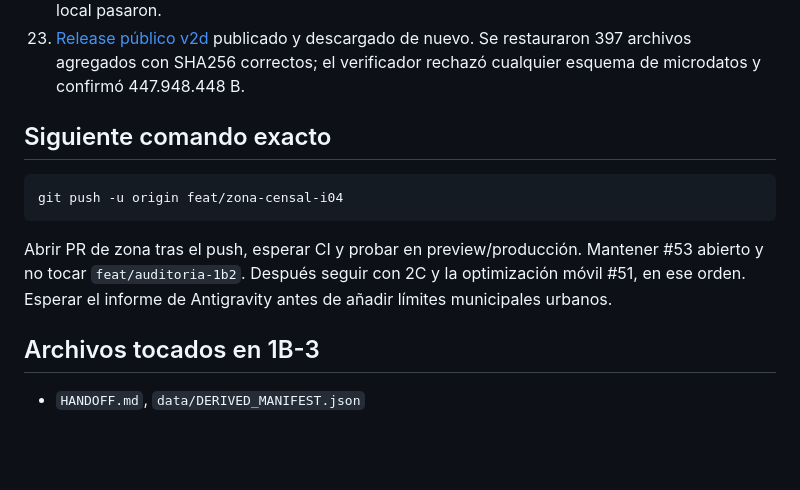
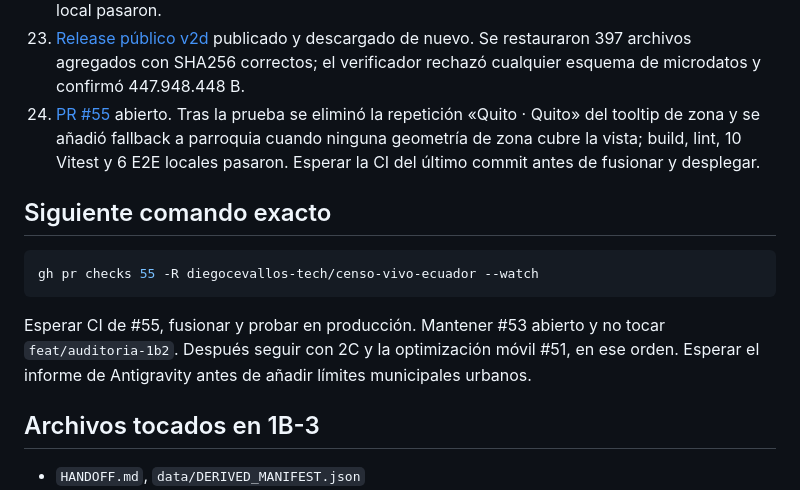
Before and after one commit to diegocevallos-tech/censo-vivo-ecuador, a Markdown page: HANDOFF.md, the part around one of its changes. GitHub-like rendering; blank space fills up the shorter version.

Commit message:
docs: registrar PR de zona y siguiente verificación

````diff
--- a/HANDOFF.md
+++ b/HANDOFF.md
@@ -31,14 +31,15 @@
 21. Auditoría de I04: los 53.513 sectores censales forman 5.929 claves de zona; `zon_a` del Marco 2021 tiene 5.888 polígonos, 5.885 con conteos. Las 44 zonas estadísticas sin polígono (5.138 personas) se conservan en los agregados, sin geometría inventada. [Informe](docs/qa/zona_i04.md).
 22. `13_zona.py` generó Parquet exacto de zona (397.085 B) y los insumos intermedios; `14_zona_tiles.py` generó 9.294.084 B de PMTiles mediante tippecanoe v2.79.0. El índice suma 45 indicadores de 5.929 zonas (1.422.971 B). `15_package_zona.py` preparó `data-derived-v2d` (447.948.448 B en Pages), con Parquet 149.529.581/150.000.000 B. QA de sector→zona→parroquia: diferencia cero; 13 tests Python, 10 TS, build, lint y 6 E2E de tooltip local pasaron.
 23. [Release público v2d](https://github.com/diegocevallos-tech/censo-vivo-ecuador/releases/tag/data-derived-v2d) publicado y descargado de nuevo. Se restauraron 397 archivos agregados con SHA256 correctos; el verificador rechazó cualquier esquema de microdatos y confirmó 447.948.448 B.
+24. [PR #55](https://github.com/diegocevallos-tech/censo-vivo-ecuador/pull/55) abierto. Tras la prueba se eliminó la repetición «Quito · Quito» del tooltip de zona y se añadió fallback a parroquia cuando ninguna geometría de zona cubre la vista; build, lint, 10 Vitest y 6 E2E locales pasaron. Esperar la CI del último commit antes de fusionar y desplegar.
 
 ## Siguiente comando exacto
 
 ```sh
-git push -u origin feat/zona-censal-i04
+gh pr checks 55 -R diegocevallos-tech/censo-vivo-ecuador --watch
 ```
 
-Abrir PR de zona tras el push, esperar CI y probar en preview/producción. Mantener #53 abierto y no tocar `feat/auditoria-1b2`. Después seguir con 2C y la optimización móvil #51, en ese orden. Esperar el informe de Antigravity antes de añadir límites municipales urbanos.
+Esperar CI de #55, fusionar y probar en producción. Mantener #53 abierto y no tocar `feat/auditoria-1b2`. Después seguir con 2C y la optimización móvil #51, en ese orden. Esperar el informe de Antigravity antes de añadir límites municipales urbanos.
 
 ## Archivos tocados en 1B-3
 
````
Also changed, not shown: other parts of HANDOFF.md (+1 -1 lines).
